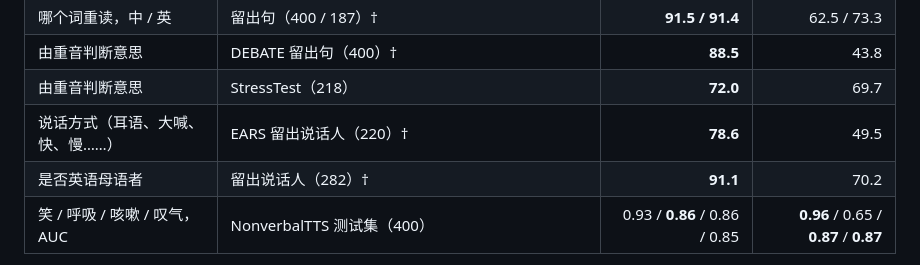
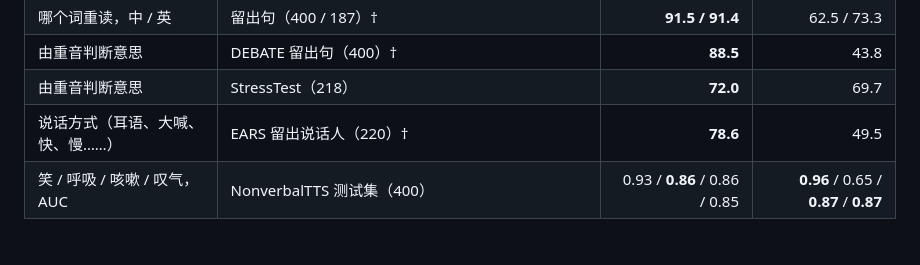
Before and after one commit to adventists-ai/duplexjev, a Markdown page: README_CN.md, the part around the change. Drawn GitHub-style.

Commit message:
README_CN: drop native-English row

```diff
--- a/README_CN.md
+++ b/README_CN.md
@@ -401,7 +401,6 @@ DuplexJev-32B-Turn 的话轮判断达到专用检测器的水平；同一次前
 | 由重音判断意思 | DEBATE 留出句（400）† | **88.5** | 43.8 |
 | 由重音判断意思 | StressTest（218） | **72.0** | 69.7 |
 | 说话方式（耳语、大喊、快、慢……） | EARS 留出说话人（220）† | **78.6** | 49.5 |
-| 是否英语母语者 | 留出说话人（282）† | **91.1** | 70.2 |
 | 笑 / 呼吸 / 咳嗽 / 叹气，AUC | NonverbalTTS 测试集（400） | 0.93 / **0.86** / 0.86 / 0.85 | **0.96** / 0.65 / **0.87** / **0.87** |
 
 - † 测试集与我们的训练语料同源（说话人或句子不重叠）；Qwen3-Omni 为零样本。LISTEN、StressTest、NonverbalTTS 是公开基准；
```
